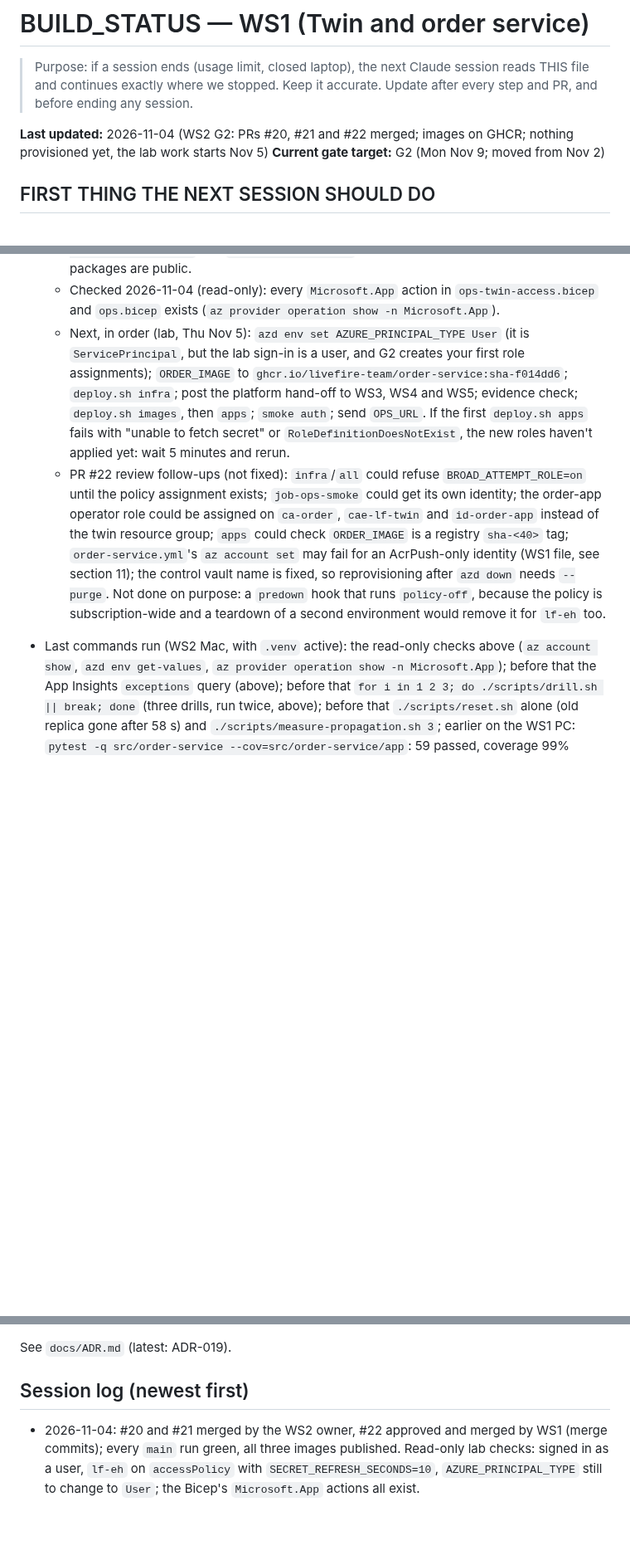
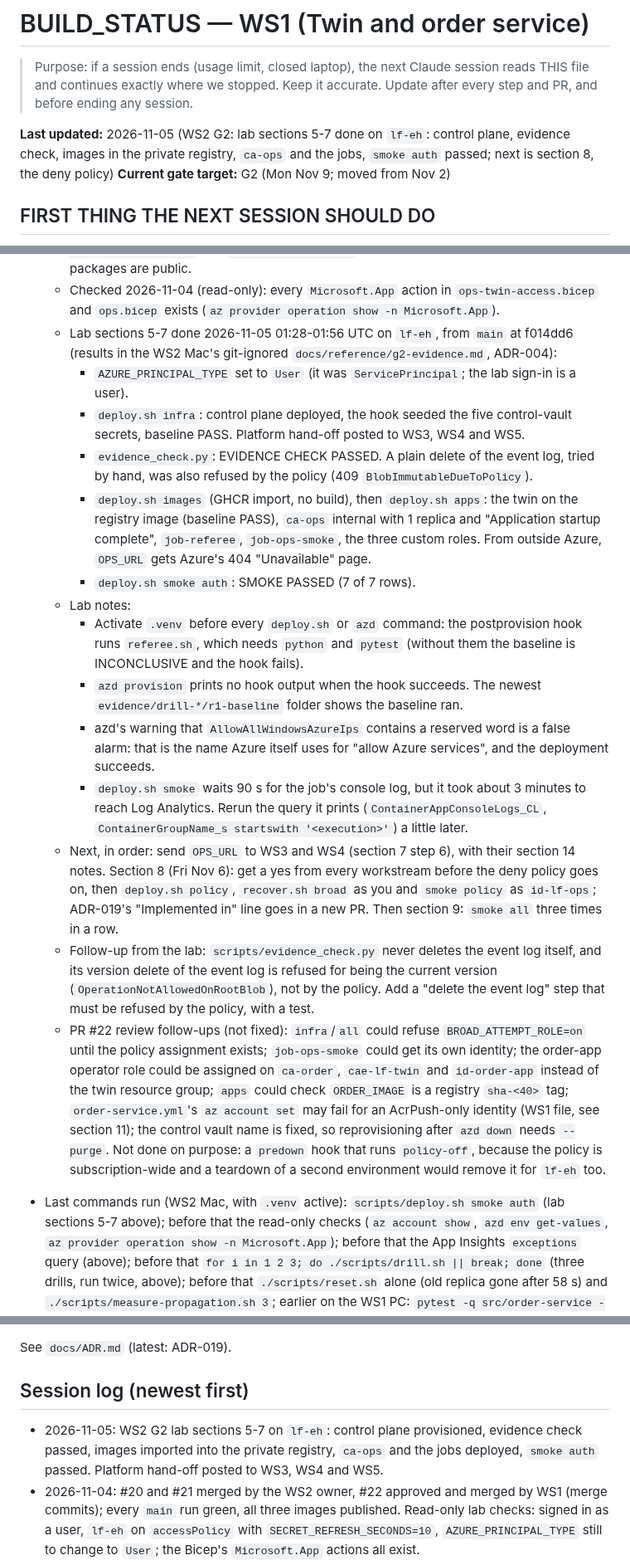
Before and after one commit to livefire-team/livefire-fusion-poc, a Markdown page: docs/BUILD_STATUS.md, 3 parts joined by grey strips. Shown at 83% size. GitHub-like rendering; blank space fills up the shorter version.

Commit message:
docs: status after G2 lab sections 5-7
The control plane is provisioned on lf-eh, the evidence check passed,
ca-ops and the jobs run from the private registry and smoke auth passed.
Adds the lab notes and the evidence-check follow-up.

Co-Authored-By: Claude Opus 5.5 <noreply@anthropic.com>

```diff
--- a/docs/BUILD_STATUS.md
+++ b/docs/BUILD_STATUS.md
@@ -3,8 +3,8 @@
 > Purpose: if a session ends (usage limit, closed laptop), the next Claude session reads THIS file and continues
 > exactly where we stopped. Keep it accurate. Update after every step and PR, and before ending any session.
 
-**Last updated:** 2026-11-04 (WS2 G2: PRs #20, #21 and #22 merged; images on GHCR; nothing provisioned yet, the
-lab work starts Nov 5)
+**Last updated:** 2026-11-05 (WS2 G2: lab sections 5-7 done on `lf-eh`: control plane, evidence check, images in
+the private registry, `ca-ops` and the jobs, `smoke auth` passed; next is section 8, the deny policy)
 **Current gate target:** G2 (Mon Nov 9; moved from Nov 2)
 
 ## FIRST THING THE NEXT SESSION SHOULD DO
@@ -128,12 +128,34 @@ Status values: not started | in progress | PR open | merged | blocked
     are public.
   - Checked 2026-11-04 (read-only): every `Microsoft.App` action in `ops-twin-access.bicep` and `ops.bicep`
     exists (`az provider operation show -n Microsoft.App`).
-  - Next, in order (lab, Thu Nov 5): `azd env set AZURE_PRINCIPAL_TYPE User` (it is `ServicePrincipal`, but the
-    lab sign-in is a user, and G2 creates your first role assignments); `ORDER_IMAGE` to
-    `ghcr.io/livefire-team/order-service:sha-f014dd6`; `deploy.sh infra`; post the platform hand-off to WS3, WS4
-    and WS5; evidence check; `deploy.sh images`, then `apps`; `smoke auth`; send `OPS_URL`. If the first
-    `deploy.sh apps` fails with "unable to fetch secret" or `RoleDefinitionDoesNotExist`, the new roles haven't
-    applied yet: wait 5 minutes and rerun.
+  - Lab sections 5-7 done 2026-11-05 01:28-01:56 UTC on `lf-eh`, from `main` at f014dd6 (results in the WS2
+    Mac's git-ignored `docs/reference/g2-evidence.md`, ADR-004):
+    - `AZURE_PRINCIPAL_TYPE` set to `User` (it was `ServicePrincipal`; the lab sign-in is a user).
+    - `deploy.sh infra`: control plane deployed, the hook seeded the five control-vault secrets, baseline PASS.
+      Platform hand-off posted to WS3, WS4 and WS5.
+    - `evidence_check.py`: EVIDENCE CHECK PASSED. A plain delete of the event log, tried by hand, was also refused
+      by the policy (409 `BlobImmutableDueToPolicy`).
+    - `deploy.sh images` (GHCR import, no build), then `deploy.sh apps`: the twin on the registry image (baseline
+      PASS), `ca-ops` internal with 1 replica and "Application startup complete", `job-referee`, `job-ops-smoke`,
+      the three custom roles. From outside Azure, `OPS_URL` gets Azure's 404 "Unavailable" page.
+    - `deploy.sh smoke auth`: SMOKE PASSED (7 of 7 rows).
+  - Lab notes:
+    - Activate `.venv` before every `deploy.sh` or `azd` command: the postprovision hook runs `referee.sh`,
+      which needs `python` and `pytest` (without them the baseline is INCONCLUSIVE and the hook fails).
+    - `azd provision` prints no hook output when the hook succeeds. The newest `evidence/drill-*/r1-baseline`
+      folder shows the baseline ran.
+    - azd's warning that `AllowAllWindowsAzureIps` contains a reserved word is a false alarm: that is the name
+      Azure itself uses for "allow Azure services", and the deployment succeeds.
+    - `deploy.sh smoke` waits 90 s for the job's console log, but it took about 3 minutes to reach Log
+      Analytics. Rerun the query it prints (`ContainerAppConsoleLogs_CL`, `ContainerGroupName_s startswith
+      '<execution>'`) a little later.
+  - Next, in order: send `OPS_URL` to WS3 and WS4 (section 7 step 6), with their section 14 notes. Section 8 (Fri
+    Nov 6): get a yes from every workstream before the deny policy goes on, then `deploy.sh policy`,
+    `recover.sh broad` as you and `smoke policy` as `id-lf-ops`; ADR-019's "Implemented in" line goes in a new PR.
+    Then section 9: `smoke all` three times in a row.
+  - Follow-up from the lab: `scripts/evidence_check.py` never deletes the event log itself, and its version
+    delete of the event log is refused for being the current version (`OperationNotAllowedOnRootBlob`), not by
+    the policy. Add a "delete the event log" step that must be refused by the policy, with a test.
   - PR #22 review follow-ups (not fixed): `infra`/`all` could refuse `BROAD_ATTEMPT_ROLE=on` until the policy
     assignment exists; `job-ops-smoke` could get its own identity; the order-app operator role could be assigned
     on `ca-order`, `cae-lf-twin` and `id-order-app` instead of the twin resource group; `apps` could check
@@ -141,7 +163,8 @@ Status values: not started | in progress | PR open | merged | blocked
     identity (WS1 file, see section 11); the control vault name is fixed, so reprovisioning after `azd down`
     needs `--purge`. Not done on purpose: a `predown` hook that runs `policy-off`, because the policy is
     subscription-wide and a teardown of a second environment would remove it for `lf-eh` too.
-- Last commands run (WS2 Mac, with `.venv` active): the read-only checks above (`az account show`,
+- Last commands run (WS2 Mac, with `.venv` active): `scripts/deploy.sh smoke auth` (lab sections 5-7 above);
+  before that the read-only checks (`az account show`,
   `azd env get-values`, `az provider operation show -n Microsoft.App`); before that the App Insights
   `exceptions` query (above); before that
   `for i in 1 2 3; do ./scripts/drill.sh || break; done`
@@ -213,6 +236,9 @@ Status values: not started | in progress | PR open | merged | blocked
 See `docs/ADR.md` (latest: ADR-019).
 
 ## Session log (newest first)
+- 2026-11-05: WS2 G2 lab sections 5-7 on `lf-eh`: control plane provisioned, evidence check passed, images
+  imported into the private registry, `ca-ops` and the jobs deployed, `smoke auth` passed. Platform hand-off
+  posted to WS3, WS4 and WS5.
 - 2026-11-04: #20 and #21 merged by the WS2 owner, #22 approved and merged by WS1 (merge commits); every `main`
   run green, all three images published. Read-only lab checks: signed in as a user, `lf-eh` on `accessPolicy`
   with `SECRET_REFRESH_SECONDS=10`, `AZURE_PRINCIPAL_TYPE` still to change to `User`; the Bicep's
```
